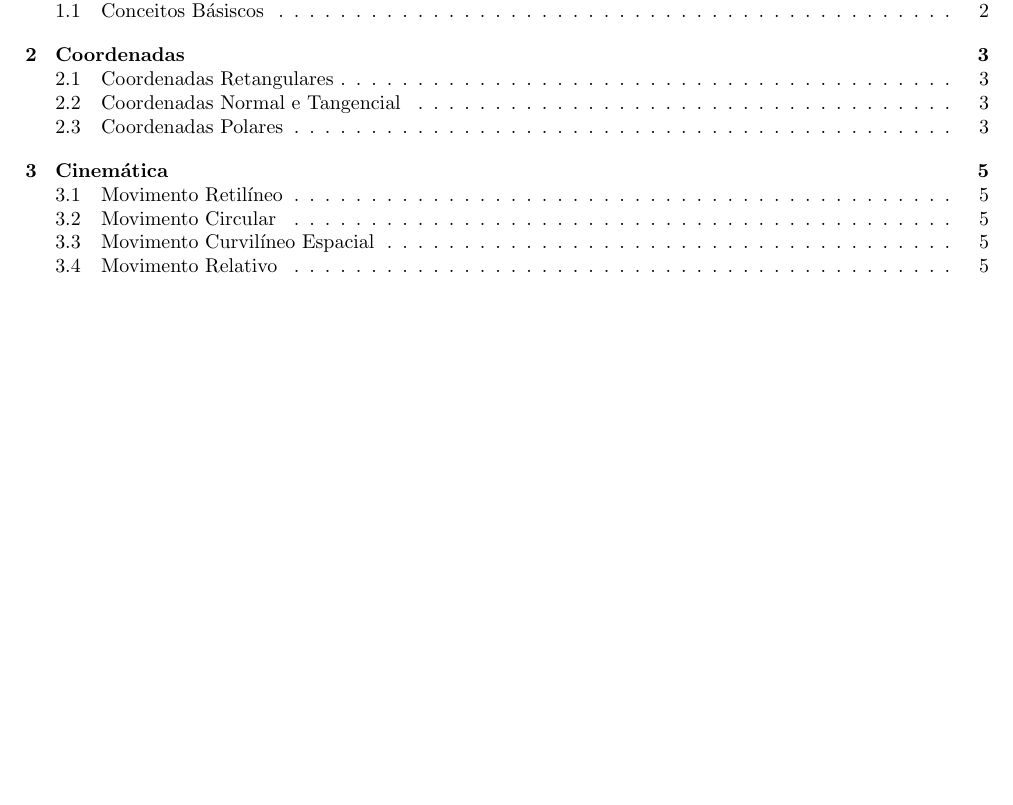
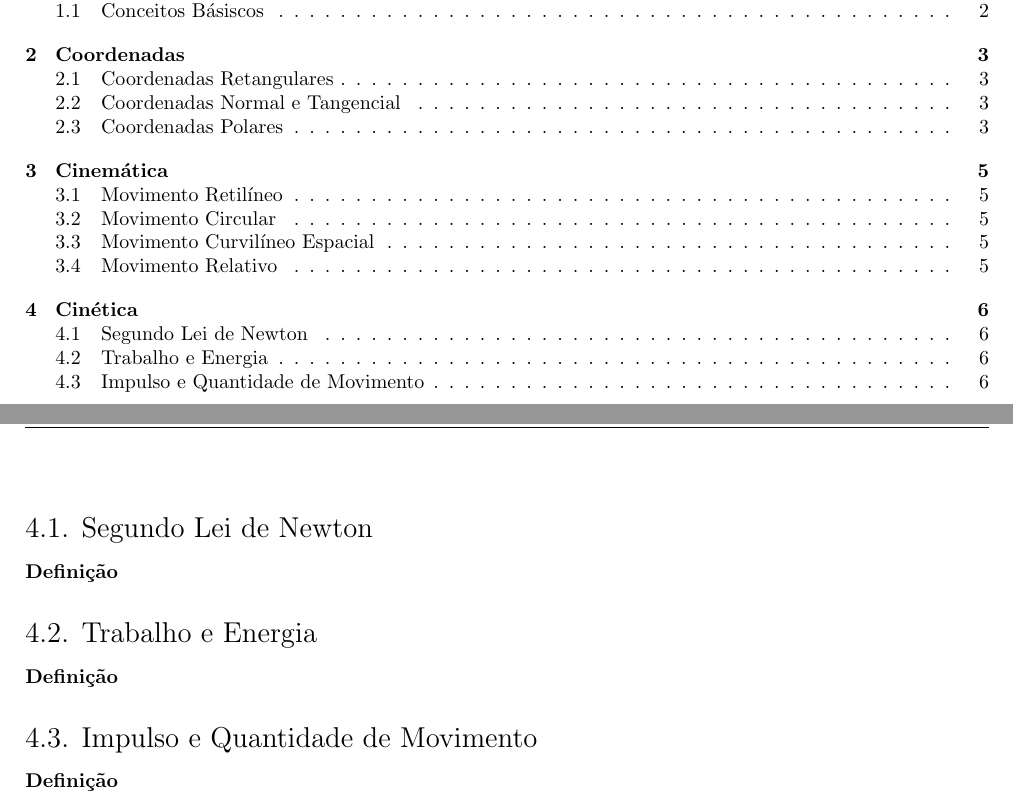
Before and after one commit to tr0fin0/classes_unicamp, a LaTeX document (em404/em404.tex): part of page 2 of 6 before the commit and two parts of pages 2 and 7 of 7 after it, the two joined at a grey line, cut so that both start at the same text, the shorter picture padded with empty space. Compiled offline with pdfLaTeX.

Commit message:
🚧 Add Cinética section

```diff
--- a/em404/em404.tex
+++ b/em404/em404.tex
@@ -344,4 +344,14 @@
             O \textbf{Sistema Inercial} ocorre quando a velocidade do sistema for constante.
 \newpage
 
+    \section{Cinética}
+        \subsection{Segundo Lei de Newton}
+            \paragraph{Definição}
+
+        \subsection{Trabalho e Energia}
+            \paragraph{Definição}
+
+        \subsection{Impulso e Quantidade de Movimento}
+            \paragraph{Definição}
+
 \end{document}
```
